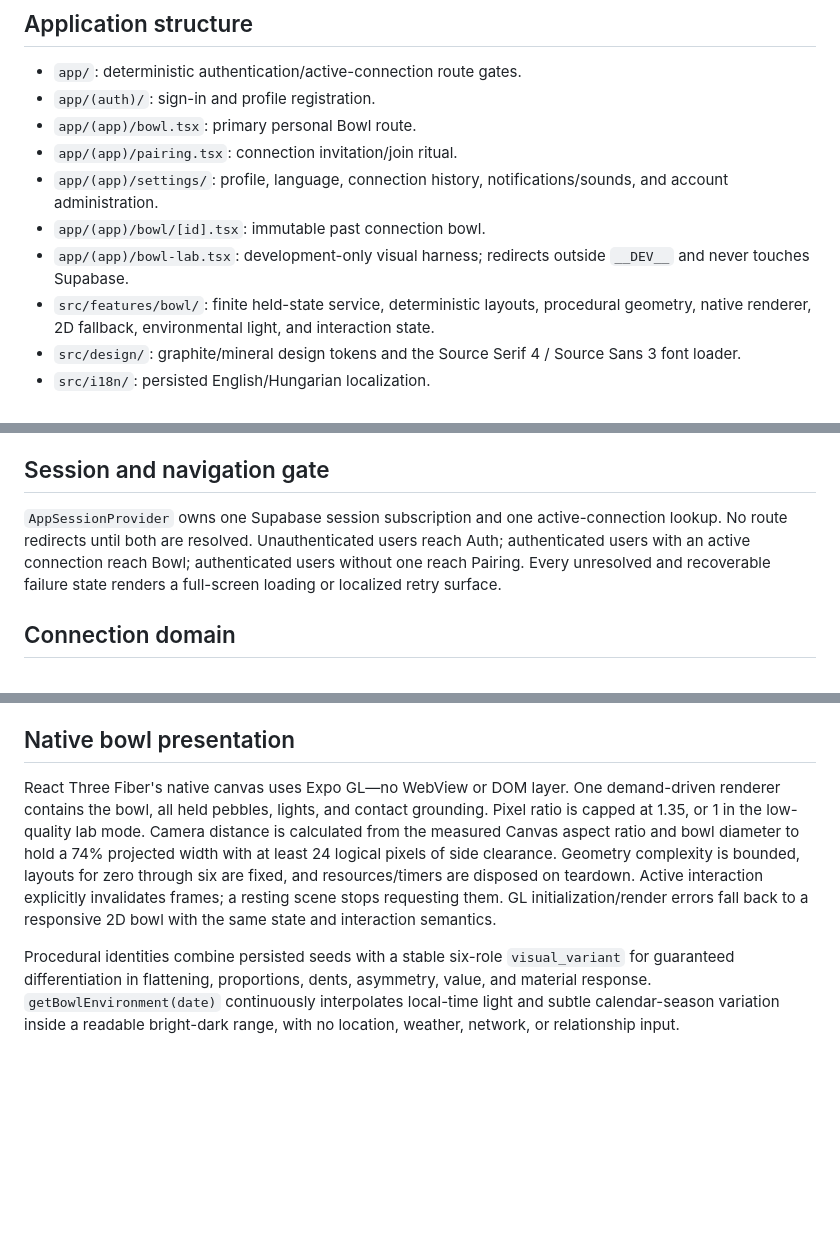
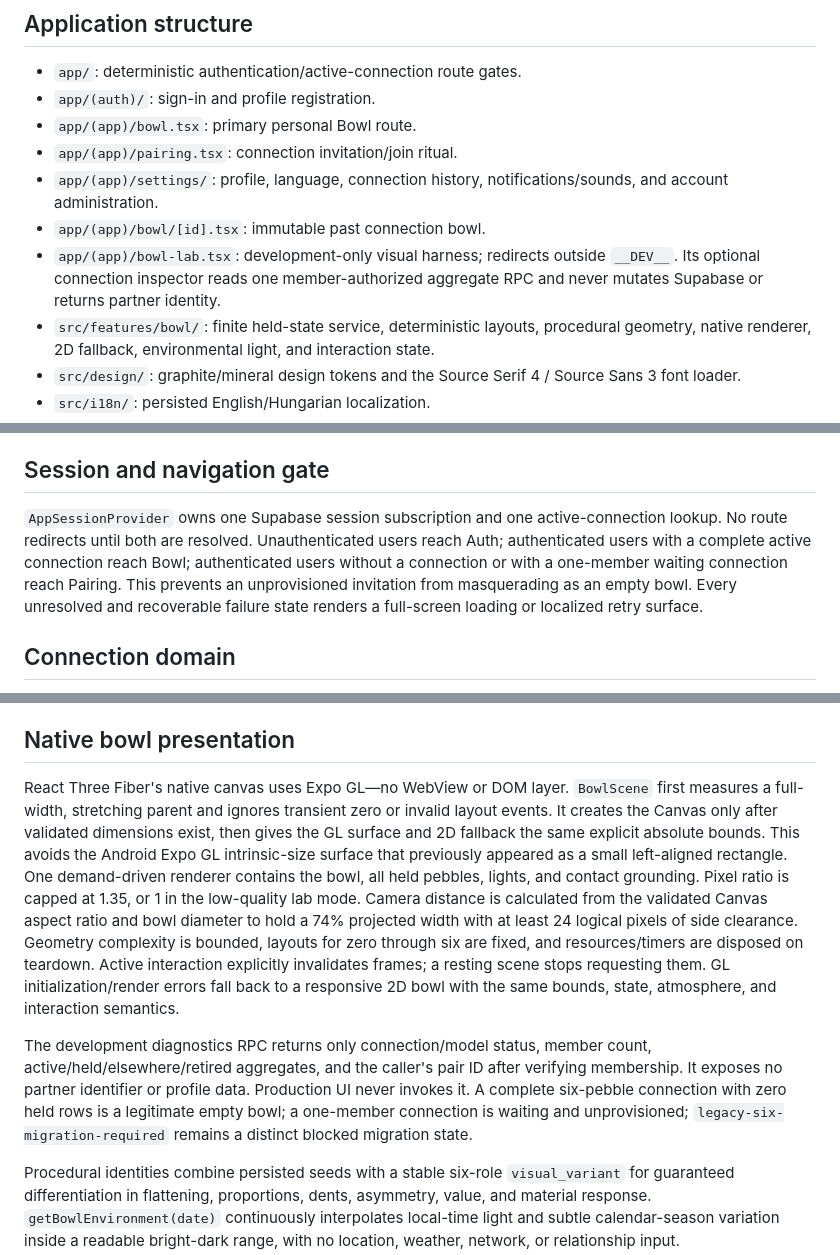
Before and after one commit to ViktorMajor/Pebble2, a Markdown page: ARCHITECTURE.md, 3 parts joined by grey strips. Drawn GitHub-style; blank space fills up the shorter version.

```diff
--- a/ARCHITECTURE.md
+++ b/ARCHITECTURE.md
@@ -10,7 +10,7 @@ Pebble is an Expo SDK 57 / React Native application using strict TypeScript, Exp
 - `app/(app)/pairing.tsx`: connection invitation/join ritual.
 - `app/(app)/settings/`: profile, language, connection history, notifications/sounds, and account administration.
 - `app/(app)/bowl/[id].tsx`: immutable past connection bowl.
-- `app/(app)/bowl-lab.tsx`: development-only visual harness; redirects outside `__DEV__` and never touches Supabase.
+- `app/(app)/bowl-lab.tsx`: development-only visual harness; redirects outside `__DEV__`. Its optional connection inspector reads one member-authorized aggregate RPC and never mutates Supabase or returns partner identity.
 - `src/features/bowl/`: finite held-state service, deterministic layouts, procedural geometry, native renderer, 2D fallback, environmental light, and interaction state.
 - `src/design/`: graphite/mineral design tokens and the Source Serif 4 / Source Sans 3 font loader.
 - `src/i18n/`: persisted English/Hungarian localization.
@@ -22,7 +22,7 @@ The Shore presentation and its bounded accumulated-history renderer were removed
 
 ## Session and navigation gate
 
-`AppSessionProvider` owns one Supabase session subscription and one active-connection lookup. No route redirects until both are resolved. Unauthenticated users reach Auth; authenticated users with an active connection reach Bowl; authenticated users without one reach Pairing. Every unresolved and recoverable failure state renders a full-screen loading or localized retry surface.
+`AppSessionProvider` owns one Supabase session subscription and one active-connection lookup. No route redirects until both are resolved. Unauthenticated users reach Auth; authenticated users with a complete active connection reach Bowl; authenticated users without a connection or with a one-member waiting connection reach Pairing. This prevents an unprovisioned invitation from masquerading as an empty bowl. Every unresolved and recoverable failure state renders a full-screen loading or localized retry surface.
 
 ## Connection domain
 
@@ -42,7 +42,9 @@ Each completed connection owns exactly `private.total_pair_pebbles()` active sta
 
 ## Native bowl presentation
 
-React Three Fiber's native canvas uses Expo GL—no WebView or DOM layer. One demand-driven renderer contains the bowl, all held pebbles, lights, and contact grounding. Pixel ratio is capped at 1.35, or 1 in the low-quality lab mode. Camera distance is calculated from the measured Canvas aspect ratio and bowl diameter to hold a 74% projected width with at least 24 logical pixels of side clearance. Geometry complexity is bounded, layouts for zero through six are fixed, and resources/timers are disposed on teardown. Active interaction explicitly invalidates frames; a resting scene stops requesting them. GL initialization/render errors fall back to a responsive 2D bowl with the same state and interaction semantics.
+React Three Fiber's native canvas uses Expo GL—no WebView or DOM layer. `BowlScene` first measures a full-width, stretching parent and ignores transient zero or invalid layout events. It creates the Canvas only after validated dimensions exist, then gives the GL surface and 2D fallback the same explicit absolute bounds. This avoids the Android Expo GL intrinsic-size surface that previously appeared as a small left-aligned rectangle. One demand-driven renderer contains the bowl, all held pebbles, lights, and contact grounding. Pixel ratio is capped at 1.35, or 1 in the low-quality lab mode. Camera distance is calculated from the validated Canvas aspect ratio and bowl diameter to hold a 74% projected width with at least 24 logical pixels of side clearance. Geometry complexity is bounded, layouts for zero through six are fixed, and resources/timers are disposed on teardown. Active interaction explicitly invalidates frames; a resting scene stops requesting them. GL initialization/render errors fall back to a responsive 2D bowl with the same bounds, state, atmosphere, and interaction semantics.
+
+The development diagnostics RPC returns only connection/model status, member count, active/held/elsewhere/retired aggregates, and the caller's pair ID after verifying membership. It exposes no partner identifier or profile data. Production UI never invokes it. A complete six-pebble connection with zero held rows is a legitimate empty bowl; a one-member connection is waiting and unprovisioned; `legacy-six-migration-required` remains a distinct blocked migration state.
 
 Procedural identities combine persisted seeds with a stable six-role `visual_variant` for guaranteed differentiation in flattening, proportions, dents, asymmetry, value, and material response. `getBowlEnvironment(date)` continuously interpolates local-time light and subtle calendar-season variation inside a readable bright-dark range, with no location, weather, network, or relationship input.
 
```
Also changed, not shown: ANDROID_DEVELOPMENT_WORKFLOW.md (+4 -0 lines), docs/PREMIUM_BOWL_ART_DIRECTION.md (+12 -2 lines).
